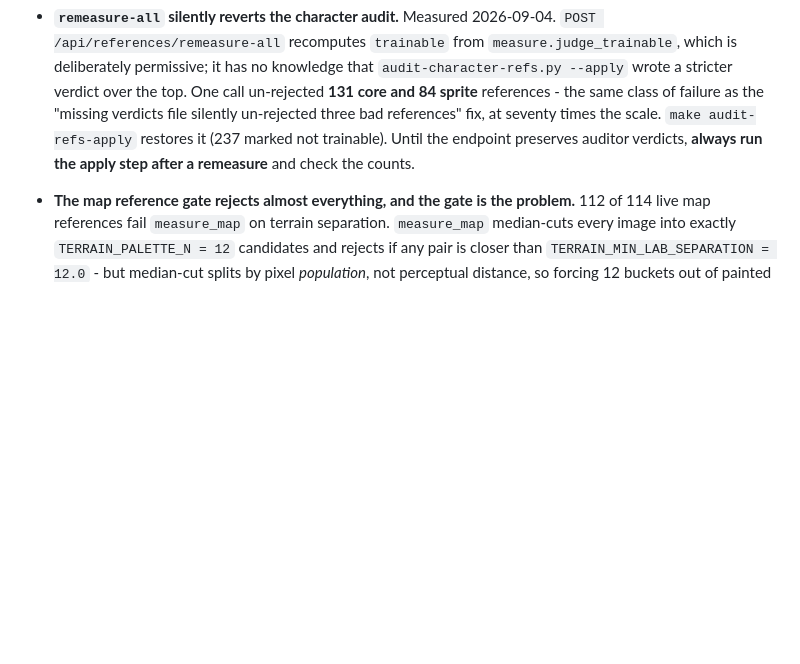
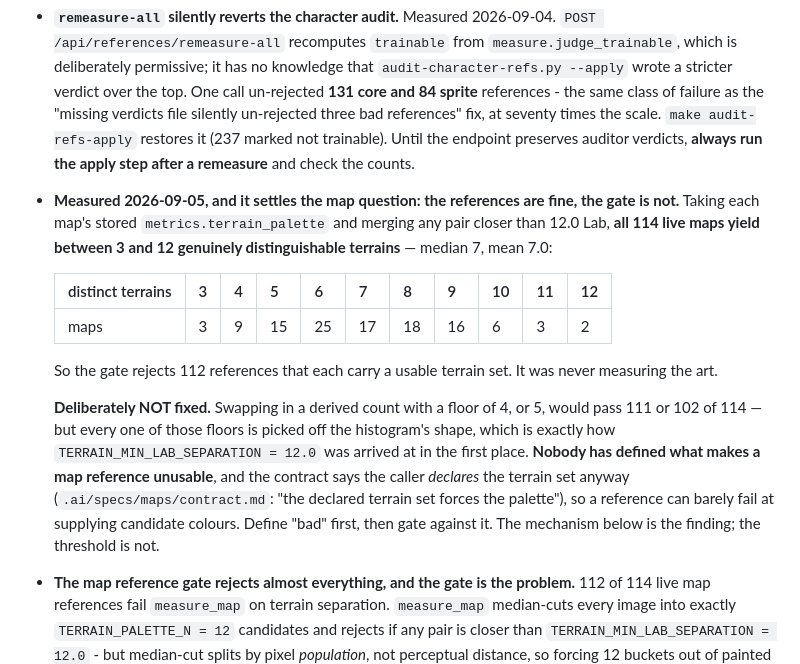
Before and after one commit to Mortehay/llama-cpp-only-cpu, a Markdown page: .ai/project-context.md, the part around the change. GitHub-like rendering; blank space fills up the shorter version.

```diff
--- a/.ai/project-context.md
+++ b/.ai/project-context.md
@@ -387,6 +387,28 @@ live in their DB not their .env, tiles have a route but no async path).
   references" fix, at seventy times the scale. `make audit-refs-apply` restores
   it (237 marked not trainable). Until the endpoint preserves auditor verdicts,
   **always run the apply step after a remeasure** and check the counts.
+- **Measured 2026-09-05, and it settles the map question: the references are
+  fine, the gate is not.** Taking each map's stored `metrics.terrain_palette`
+  and merging any pair closer than 12.0 Lab, **all 114 live maps yield between
+  3 and 12 genuinely distinguishable terrains** — median 7, mean 7.0:
+
+  | distinct terrains | 3 | 4 | 5 | 6 | 7 | 8 | 9 | 10 | 11 | 12 |
+  |---|---|---|---|---|---|---|---|---|---|---|
+  | maps | 3 | 9 | 15 | 25 | 17 | 18 | 16 | 6 | 3 | 2 |
+
+  So the gate rejects 112 references that each carry a usable terrain set. It
+  was never measuring the art.
+
+  **Deliberately NOT fixed.** Swapping in a derived count with a floor of 4, or
+  5, would pass 111 or 102 of 114 — but every one of those floors is picked off
+  the histogram's shape, which is exactly how `TERRAIN_MIN_LAB_SEPARATION = 12.0`
+  was arrived at in the first place. **Nobody has defined what makes a map
+  reference unusable**, and the contract says the caller *declares* the terrain
+  set anyway (`.ai/specs/maps/contract.md`: "the declared terrain set forces the
+  palette"), so a reference can barely fail at supplying candidate colours.
+  Define "bad" first, then gate against it. The mechanism below is the finding;
+  the threshold is not.
+
 - **The map reference gate rejects almost everything, and the gate is the
   problem.** 112 of 114 live map references fail `measure_map` on terrain
   separation. `measure_map` median-cuts every image into exactly
```
Also changed, not shown: .ai/domain.md (+35 -0 lines), CLAUDE.md (+5 -3 lines).
